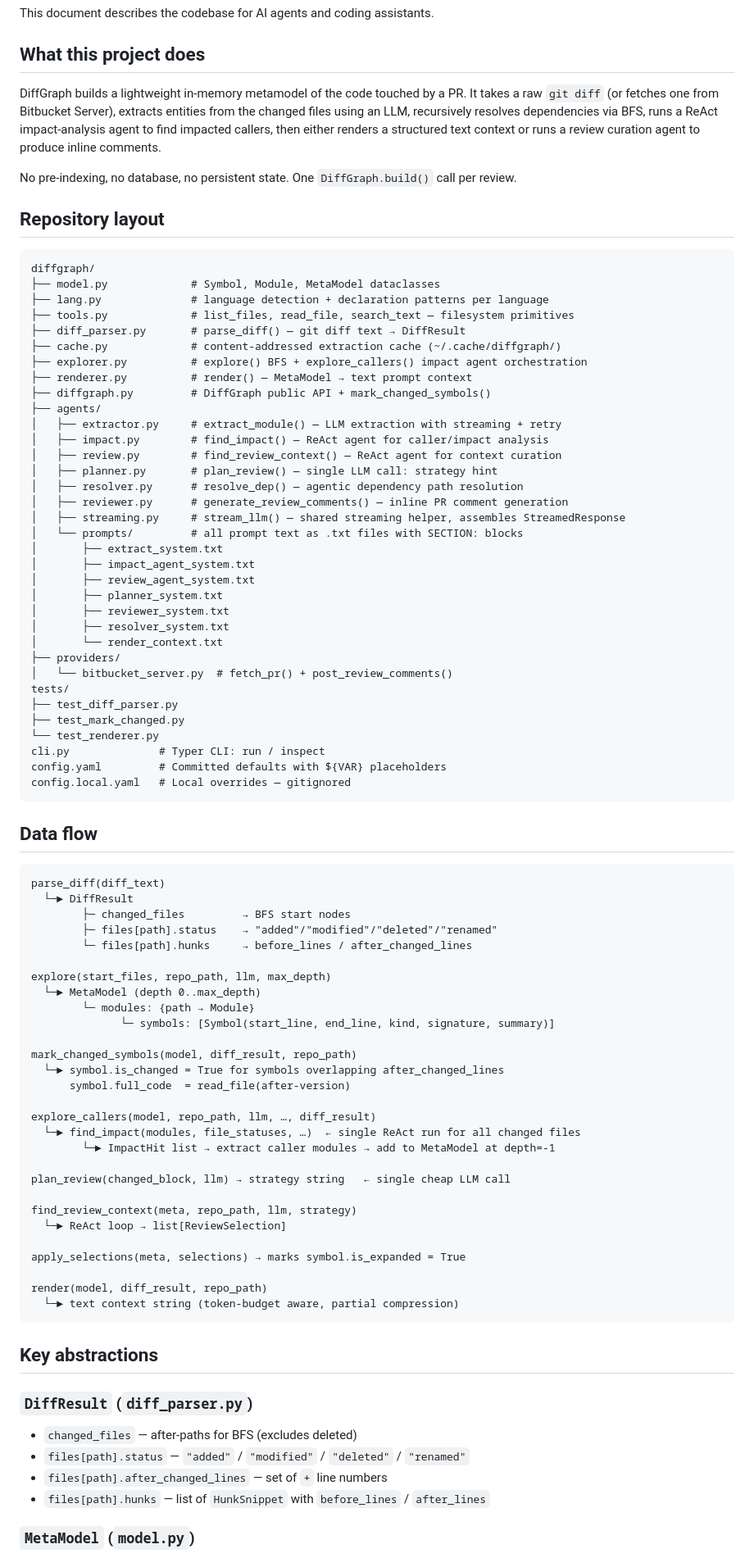
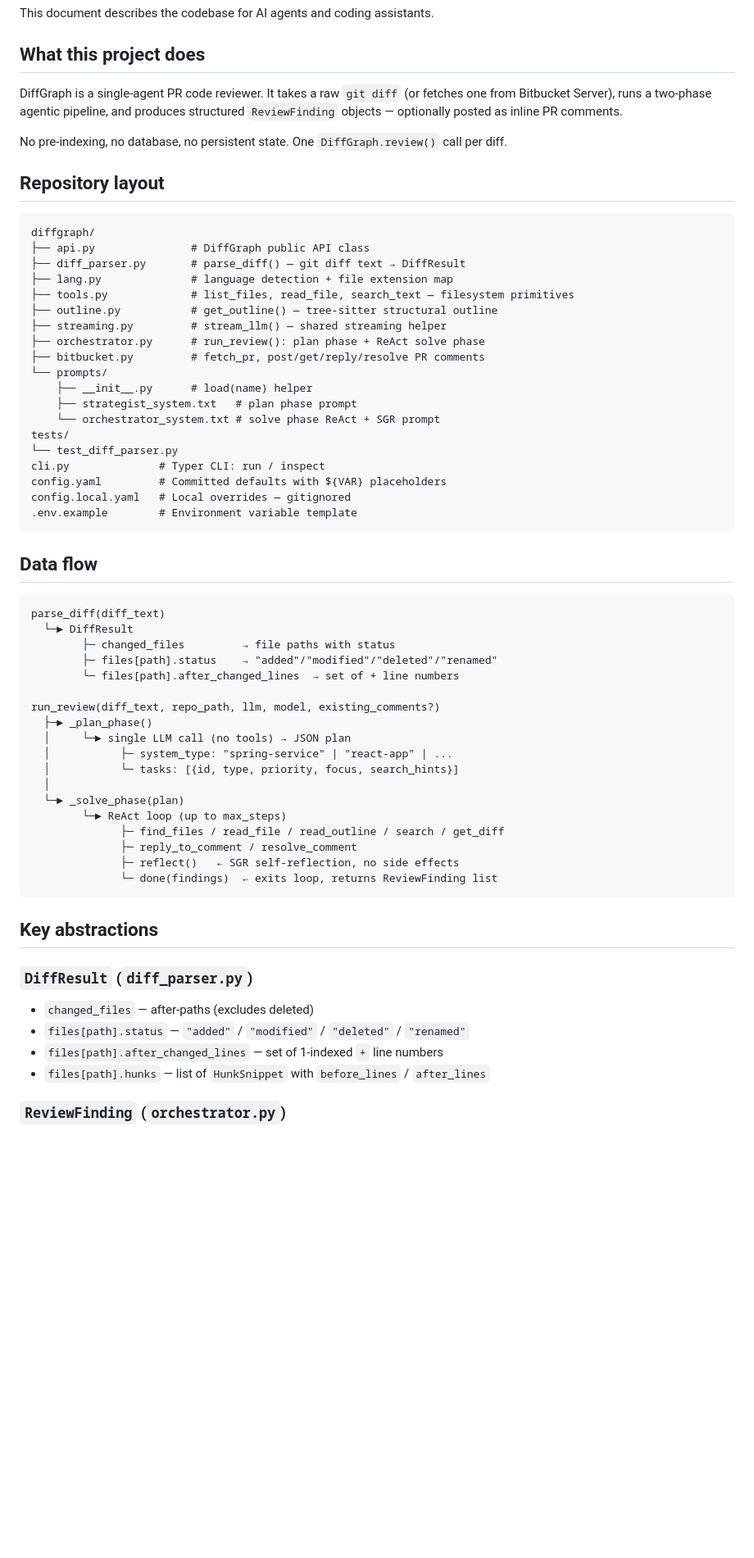
Before and after one commit to andreyzebin/diff-graph, a Markdown page: AGENTS.md, the part around one of its changes. Shown at 82% size. GitHub-like rendering; blank space fills up the shorter version.

````diff
--- a/AGENTS.md
+++ b/AGENTS.md
@@ -4,51 +4,34 @@ This document describes the codebase for AI agents and coding assistants.
 
 ## What this project does
 
-DiffGraph builds a lightweight in-memory metamodel of the code touched by a PR.
-It takes a raw `git diff` (or fetches one from Bitbucket Server), extracts entities
-from the changed files using an LLM, recursively resolves dependencies via BFS,
-runs a ReAct impact-analysis agent to find impacted callers, then either renders
-a structured text context or runs a review curation agent to produce inline comments.
+DiffGraph is a single-agent PR code reviewer. It takes a raw `git diff` (or fetches one
+from Bitbucket Server), runs a two-phase agentic pipeline, and produces structured
+`ReviewFinding` objects — optionally posted as inline PR comments.
 
-No pre-indexing, no database, no persistent state. One `DiffGraph.build()` call per review.
+No pre-indexing, no database, no persistent state. One `DiffGraph.review()` call per diff.
 
 ## Repository layout
 
 ```
 diffgraph/
-├── model.py             # Symbol, Module, MetaModel dataclasses
-├── lang.py              # language detection + declaration patterns per language
+├── api.py               # DiffGraph public API class
+├── diff_parser.py       # parse_diff() — git diff text → DiffResult
+├── lang.py              # language detection + file extension map
 ├── tools.py             # list_files, read_file, search_text — filesystem primitives
-├── diff_parser.py       # parse_diff() — git diff text → DiffResult
-├── cache.py             # content-addressed extraction cache (~/.cache/diffgraph/)
-├── explorer.py          # explore() BFS + explore_callers() impact agent orchestration
-├── renderer.py          # render() — MetaModel → text prompt context
-├── diffgraph.py         # DiffGraph public API + mark_changed_symbols()
-├── agents/
-│   ├── extractor.py     # extract_module() — LLM extraction with streaming + retry
-│   ├── impact.py        # find_impact() — ReAct agent for caller/impact analysis
-│   ├── review.py        # find_review_context() — ReAct agent for context curation
-│   ├── planner.py       # plan_review() — single LLM call: strategy hint
-│   ├── resolver.py      # resolve_dep() — agentic dependency path resolution
-│   ├── reviewer.py      # generate_review_comments() — inline PR comment generation
-│   ├── streaming.py     # stream_llm() — shared streaming helper, assembles StreamedResponse
-│   └── prompts/         # all prompt text as .txt files with SECTION: blocks
-│       ├── extract_system.txt
-│       ├── impact_agent_system.txt
-│       ├── review_agent_system.txt
-│       ├── planner_system.txt
-│       ├── reviewer_system.txt
-│       ├── resolver_system.txt
-│       └── render_context.txt
-├── providers/
-│   └── bitbucket_server.py  # fetch_pr() + post_review_comments()
+├── outline.py           # get_outline() — tree-sitter structural outline
+├── streaming.py         # stream_llm() — shared streaming helper
+├── orchestrator.py      # run_review(): plan phase + ReAct solve phase
+├── bitbucket.py         # fetch_pr, post/get/reply/resolve PR comments
+└── prompts/
+    ├── __init__.py      # load(name) helper
+    ├── strategist_system.txt   # plan phase prompt
+    └── orchestrator_system.txt # solve phase ReAct + SGR prompt
 tests/
-├── test_diff_parser.py
-├── test_mark_changed.py
-└── test_renderer.py
+└── test_diff_parser.py
 cli.py              # Typer CLI: run / inspect
 config.yaml         # Committed defaults with ${VAR} placeholders
 config.local.yaml   # Local overrides — gitignored
+.env.example        # Environment variable template
 ```
 
 ## Data flow
@@ -56,42 +39,32 @@ config.local.yaml   # Local overrides — gitignored
 ```
 parse_diff(diff_text)
   └─► DiffResult
-        ├─ changed_files         → BFS start nodes
+        ├─ changed_files         → file paths with status
         ├─ files[path].status    → "added"/"modified"/"deleted"/"renamed"
-        └─ files[path].hunks     → before_lines / after_changed_lines
+        └─ files[path].after_changed_lines  → set of + line numbers
 
-explore(start_files, repo_path, llm, max_depth)
-  └─► MetaModel (depth 0..max_depth)
-        └─ modules: {path → Module}
-              └─ symbols: [Symbol(start_line, end_line, kind, signature, summary)]
-
-mark_changed_symbols(model, diff_result, repo_path)
-  └─► symbol.is_changed = True for symbols overlapping after_changed_lines
-      symbol.full_code  = read_file(after-version)
-
-explore_callers(model, repo_path, llm, …, diff_result)
-  └─► find_impact(modules, file_statuses, …)  ← single ReAct run for all changed files
-        └─► ImpactHit list → extract caller modules → add to MetaModel at depth=-1
-
-plan_review(changed_block, llm) → strategy string   ← single cheap LLM call
-
-find_review_context(meta, repo_path, llm, strategy)
-  └─► ReAct loop → list[ReviewSelection]
-
-apply_selections(meta, selections) → marks symbol.is_expanded = True
-
-render(model, diff_result, repo_path)
-  └─► text context string (token-budget aware, partial compression)
+run_review(diff_text, repo_path, llm, model, existing_comments?)
+  ├─► _plan_phase()
+  │     └─► single LLM call (no tools) → JSON plan
+  │           ├─ system_type: "spring-service" | "react-app" | ...
+  │           └─ tasks: [{id, type, priority, focus, search_hints}]
+  │
+  └─► _solve_phase(plan)
+        └─► ReAct loop (up to max_steps)
+              ├─ find_files / read_file / read_outline / search / get_diff
+              ├─ reply_to_comment / resolve_comment
+              ├─ reflect()   ← SGR self-reflection, no side effects
+              └─ done(findings)  ← exits loop, returns ReviewFinding list
 ```
 
 ## Key abstractions
 
 ### `DiffResult` (`diff_parser.py`)
 
-- `changed_files` — after-paths for BFS (excludes deleted)
+- `changed_files` — after-paths (excludes deleted)
 - `files[path].status` — `"added"` / `"modified"` / `"deleted"` / `"renamed"`
-- `files[path].after_changed_lines` — set of `+` line numbers
+- `files[path].after_changed_lines` — set of 1-indexed `+` line numbers
 - `files[path].hunks` — list of `HunkSnippet` with `before_lines` / `after_lines`
 
-### `MetaModel` (`model.py`)
+### `ReviewFinding` (`orchestrator.py`)
 
````
Also changed, not shown: other parts of AGENTS.md (+97 -98 lines).
